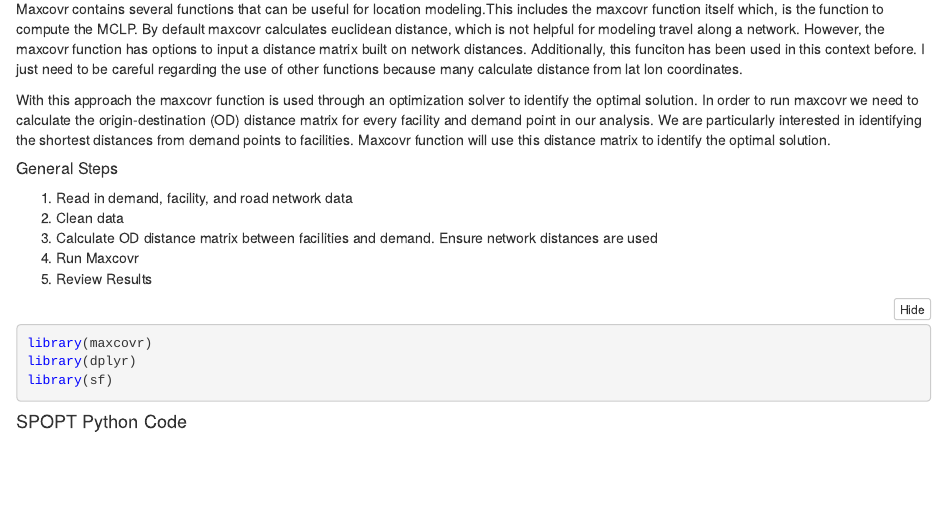
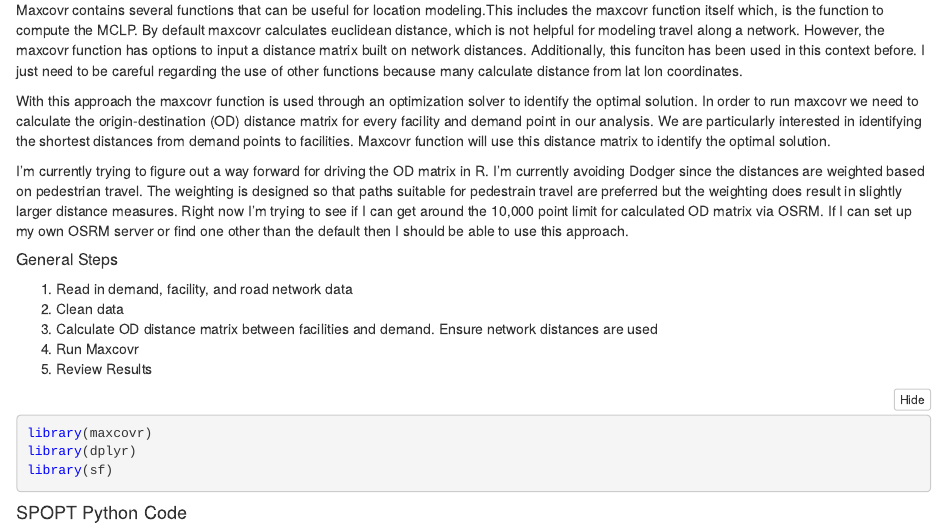
Before and after one commit to lancewatkins/CoolingCenterOpt-R-SPOPT, an R Markdown document (coolingcenterOpt-R-SPOPT.Rmd): the page in a window 1100 px wide, from 920 px down before the commit and from 930 px down after it, so that both start at the same text. The pictures show the output file coolingcenterOpt-R-SPOPT.nb.html that the author committed with the source, opened offline.

Commit message:
continued preping input data and working through OSRM server functionality in R

```diff
--- a/coolingcenterOpt-R-SPOPT.Rmd
+++ b/coolingcenterOpt-R-SPOPT.Rmd
@@ -49,6 +49,8 @@ Maxcovr contains several functions that can be useful for location modeling.This
 
 With this approach the maxcovr function is used through an optimization solver to identify the optimal solution. In order to run maxcovr we need to calculate the origin-destination (OD) distance matrix for every facility and demand point in our analysis. We are particularly interested in identifying the shortest distances from demand points to facilities. Maxcovr function will use this distance matrix to identify the optimal solution.
 
+I'm currently trying to figure out a way forward for driving the OD matrix in R. I'm currently avoiding Dodger since the distances are weighted based on pedestrian travel. The weighting is designed so that paths suitable for pedestrain travel are preferred but the weighting does result in slightly larger distance measures. Right now I'm trying to see if I can get around the 10,000 point limit for calculated OD matrix via OSRM. If I can set up my own OSRM server or find one other than the default then I should be able to use this approach.
+
 ##### General Steps
 1. Read in demand, facility, and road network data
 2. Clean data
```
Also changed, not shown: coolingcenterOpt-R-SPOPT.nb.html.
